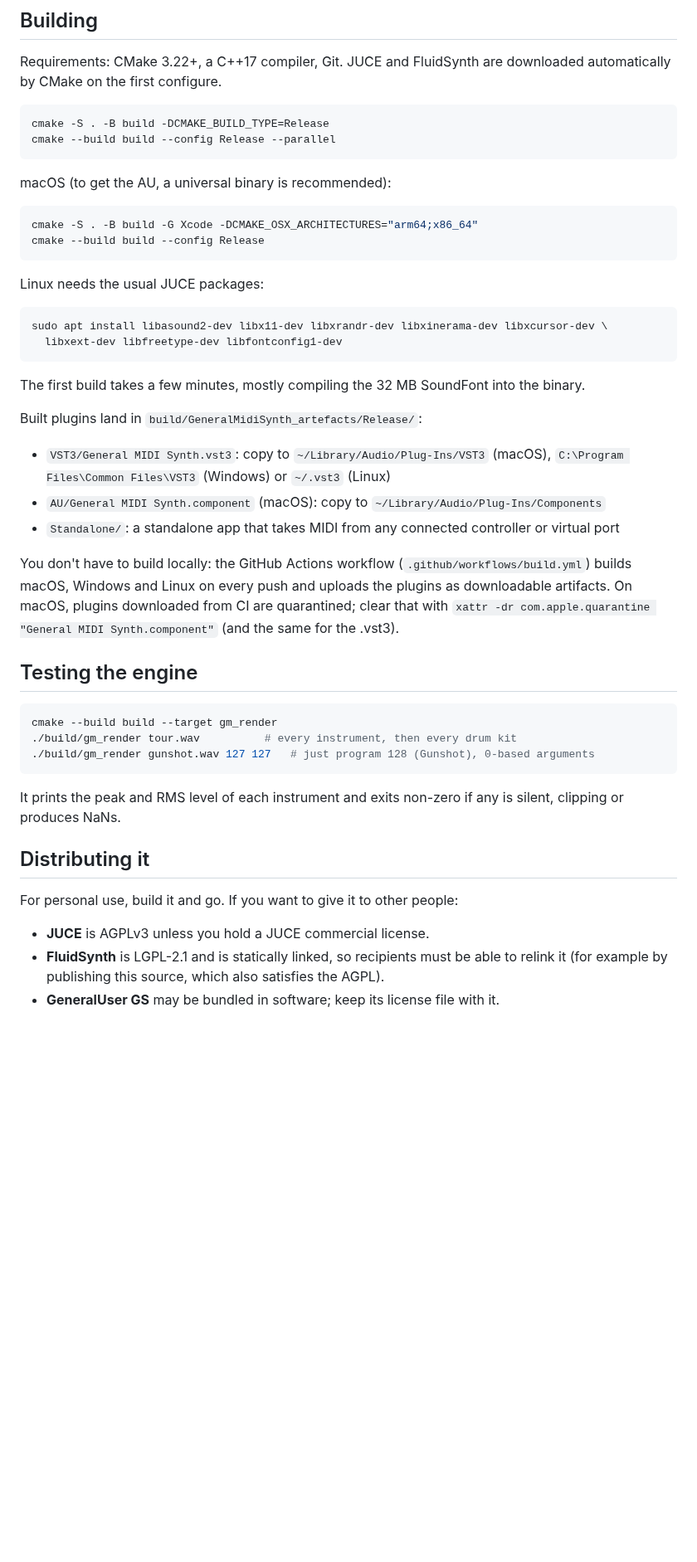
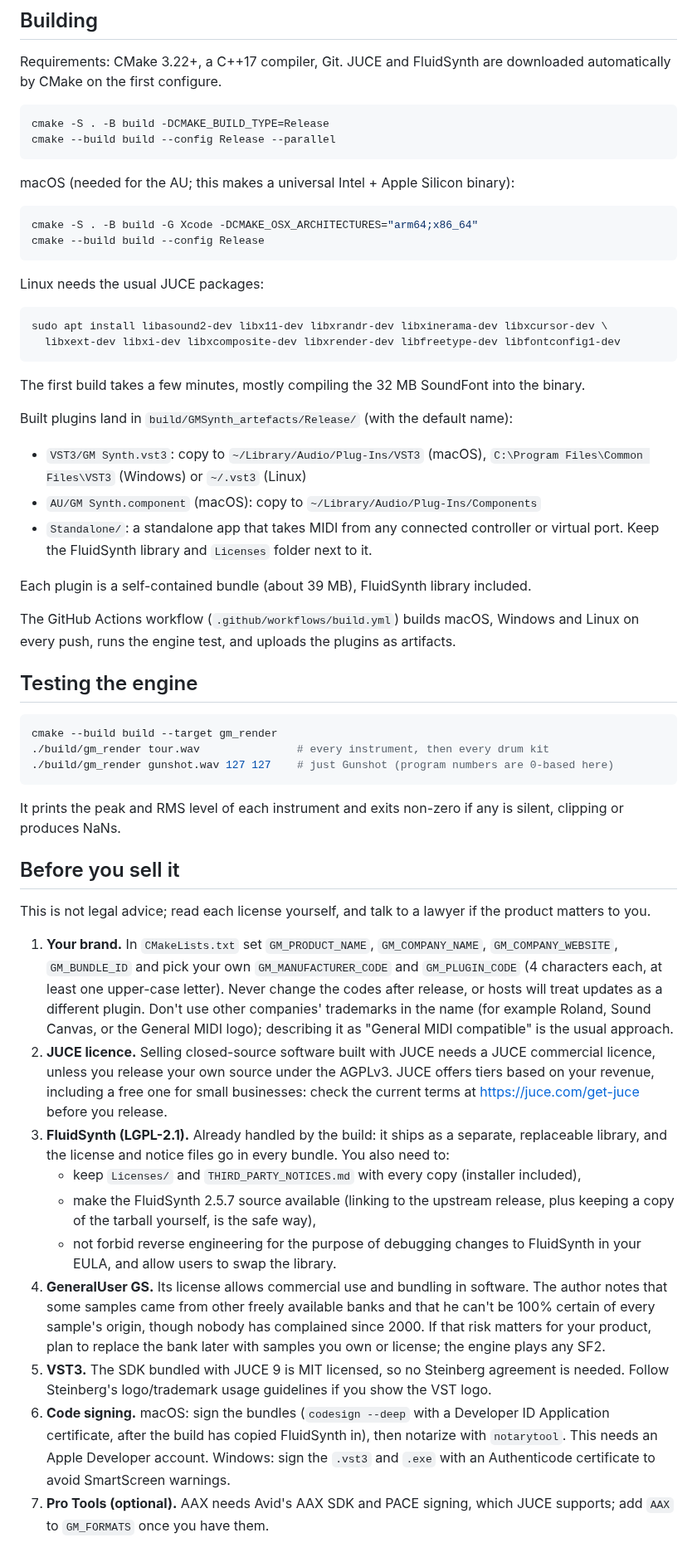
Before and after one commit to TheRyanReSeT/General-midi, a Markdown page: README.md, the part around one of its changes. Shown at 83% size. Rendered like a GitHub page; blank space fills up the shorter version.

````diff
--- a/README.md
+++ b/README.md
@@ -49,7 +55,7 @@ cmake -S . -B build -DCMAKE_BUILD_TYPE=Release
 cmake --build build --config Release --parallel
 ```
 
-macOS (to get the AU, a universal binary is recommended):
+macOS (needed for the AU; this makes a universal Intel + Apple Silicon binary):
 
 ```sh
 cmake -S . -B build -G Xcode -DCMAKE_OSX_ARCHITECTURES="arm64;x86_64"
@@ -60,39 +66,67 @@ Linux needs the usual JUCE packages:
 
 ```sh
 sudo apt install libasound2-dev libx11-dev libxrandr-dev libxinerama-dev libxcursor-dev \
-  libxext-dev libfreetype-dev libfontconfig1-dev
+  libxext-dev libxi-dev libxcomposite-dev libxrender-dev libfreetype-dev libfontconfig1-dev
 ```
 
 The first build takes a few minutes, mostly compiling the 32 MB SoundFont into the binary.
 
-Built plugins land in `build/GeneralMidiSynth_artefacts/Release/`:
+Built plugins land in `build/GMSynth_artefacts/Release/` (with the default name):
 
-- `VST3/General MIDI Synth.vst3`: copy to `~/Library/Audio/Plug-Ins/VST3` (macOS),
+- `VST3/GM Synth.vst3`: copy to `~/Library/Audio/Plug-Ins/VST3` (macOS),
   `C:\Program Files\Common Files\VST3` (Windows) or `~/.vst3` (Linux)
-- `AU/General MIDI Synth.component` (macOS): copy to `~/Library/Audio/Plug-Ins/Components`
-- `Standalone/`: a standalone app that takes MIDI from any connected controller or virtual port
+- `AU/GM Synth.component` (macOS): copy to `~/Library/Audio/Plug-Ins/Components`
+- `Standalone/`: a standalone app that takes MIDI from any connected controller or
+  virtual port. Keep the FluidSynth library and `Licenses` folder next to it.
 
-You don't have to build locally: the GitHub Actions workflow (`.github/workflows/build.yml`)
-builds macOS, Windows and Linux on every push and uploads the plugins as downloadable artifacts.
-On macOS, plugins downloaded from CI are quarantined; clear that with
-`xattr -dr com.apple.quarantine "General MIDI Synth.component"` (and the same for the .vst3).
+Each plugin is a self-contained bundle (about 39 MB), FluidSynth library included.
+
+The GitHub Actions workflow (`.github/workflows/build.yml`) builds macOS, Windows and
+Linux on every push, runs the engine test, and uploads the plugins as artifacts.
 
 ## Testing the engine
 
 ```sh
 cmake --build build --target gm_render
-./build/gm_render tour.wav          # every instrument, then every drum kit
-./build/gm_render gunshot.wav 127 127   # just program 128 (Gunshot), 0-based arguments
+./build/gm_render tour.wav               # every instrument, then every drum kit
+./build/gm_render gunshot.wav 127 127    # just Gunshot (program numbers are 0-based here)
 ```
 
 It prints the peak and RMS level of each instrument and exits non-zero if any is silent,
 clipping or produces NaNs.
 
-## Distributing it
+## Before you sell it
 
-For personal use, build it and go. If you want to give it to other people:
+This is not legal advice; read each license yourself, and talk to a lawyer if the
+product matters to you.
 
-- **JUCE** is AGPLv3 unless you hold a JUCE commercial license.
-- **FluidSynth** is LGPL-2.1 and is statically linked, so recipients must be able to relink
-  it (for example by publishing this source, which also satisfies the AGPL).
-- **GeneralUser GS** may be bundled in software; keep its license file with it.
+1. **Your brand.** In `CMakeLists.txt` set `GM_PRODUCT_NAME`, `GM_COMPANY_NAME`,
+   `GM_COMPANY_WEBSITE`, `GM_BUNDLE_ID` and pick your own `GM_MANUFACTURER_CODE` and
+   `GM_PLUGIN_CODE` (4 characters each, at least one upper-case letter). Never change the
+   codes after release, or hosts will treat updates as a different plugin. Don't use other
+   companies' trademarks in the name (for example Roland, Sound Canvas, or the General MIDI
+   logo); describing it as "General MIDI compatible" is the usual approach.
+2. **JUCE licence.** Selling closed-source software built with JUCE needs a JUCE
+   commercial licence, unless you release your own source under the AGPLv3. JUCE offers
+   tiers based on your revenue, including a free one for small businesses: check the
+   current terms at https://juce.com/get-juce before you release.
+3. **FluidSynth (LGPL-2.1).** Already handled by the build: it ships as a separate,
+   replaceable library, and the license and notice files go in every bundle. You also need to:
+   - keep `Licenses/` and `THIRD_PARTY_NOTICES.md` with every copy (installer included),
+   - make the FluidSynth 2.5.7 source available (linking to the upstream release, plus
+     keeping a copy of the tarball yourself, is the safe way),
+   - not forbid reverse engineering for the purpose of debugging changes to FluidSynth in
+     your EULA, and allow users to swap the library.
+4. **GeneralUser GS.** Its license allows commercial use and bundling in software. The
+   author notes that some samples came from other freely available banks and that he can't
+   be 100% certain of every sample's origin, though nobody has complained since 2000. If
+   that risk matters for your product, plan to replace the bank later with samples you own
+   or license; the engine plays any SF2.
+5. **VST3.** The SDK bundled with JUCE 9 is MIT licensed, so no Steinberg agreement is
+   needed. Follow Steinberg's logo/trademark usage guidelines if you show the VST logo.
+6. **Code signing.** macOS: sign the bundles (`codesign --deep` with a Developer ID
+   Application certificate, after the build has copied FluidSynth in), then notarize with
+   `notarytool`. This needs an Apple Developer account. Windows: sign the `.vst3` and
+   `.exe` with an Authenticode certificate to avoid SmartScreen warnings.
+7. **Pro Tools (optional).** AAX needs Avid's AAX SDK and PACE signing, which JUCE
+   supports; add `AAX` to `GM_FORMATS` once you have them.
````
Also changed, not shown: other parts of README.md (+17 -11 lines), THIRD_PARTY_NOTICES.md (added, +47 -0 lines), docs/screenshot.png, 11 other files.
